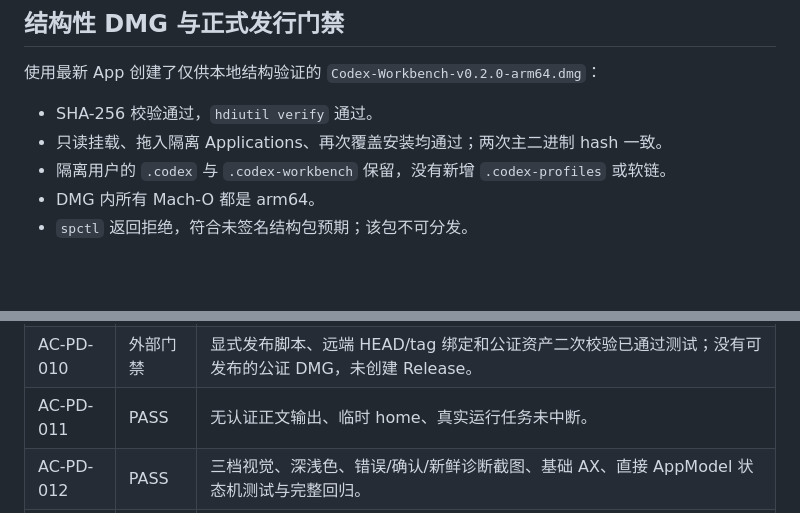
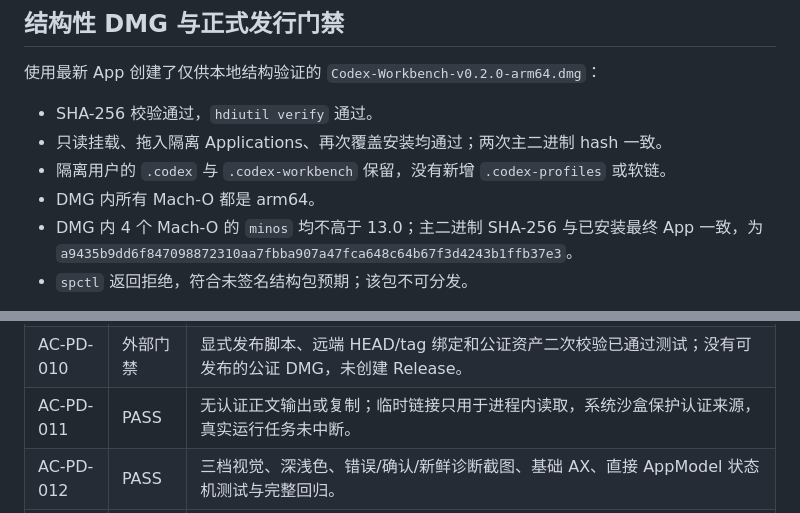
Before and after one commit to hd2yao/agent-tools, a Markdown page: codex-workbench/docs/productization-live-acceptance.md, 2 parts joined by grey strips. Rendered like a GitHub page; blank space fills up the shorter version.

```diff
--- a/codex-workbench/docs/productization-live-acceptance.md
+++ b/codex-workbench/docs/productization-live-acceptance.md
@@ -53,6 +53,7 @@
 - 只读挂载、拖入隔离 Applications、再次覆盖安装均通过；两次主二进制 hash 一致。
 - 隔离用户的 `.codex` 与 `.codex-workbench` 保留，没有新增 `.codex-profiles` 或软链。
 - DMG 内所有 Mach-O 都是 arm64。
+- DMG 内 4 个 Mach-O 的 `minos` 均不高于 13.0；主二进制 SHA-256 与已安装最终 App 一致，为 `a9435b9dd6f847098872310aa7fbba907a47fca648c64b67f3d4243b1ffb37e3`。
 - `spctl` 返回拒绝，符合未签名结构包预期；该包不可分发。
 
 `security find-identity -v -p codesigning` 返回 `0 valid identities found`。`release.sh` 在缺少 Developer ID / notary profile 时以退出码 2 fail closed；`publish-github-release.sh` 对当前未公证结构包在任何 GitHub 调用前拒绝上传。正式恢复条件已登记为任务 follow-up `followup_50b377c91561ad`。
@@ -110,6 +111,6 @@
 | AC-PD-008 | PASS | 自包含后端与 App 全部 arm64，无外部 Python 运行依赖。 |
 | AC-PD-009 | 外部门禁 | 工具链和无凭据门禁通过；缺 Developer ID 与 notary profile。 |
 | AC-PD-010 | 外部门禁 | 显式发布脚本、远端 HEAD/tag 绑定和公证资产二次校验已通过测试；没有可发布的公证 DMG，未创建 Release。 |
-| AC-PD-011 | PASS | 无认证正文输出、临时 home、真实运行任务未中断。 |
+| AC-PD-011 | PASS | 无认证正文输出或复制；临时链接只用于进程内读取，系统沙盒保护认证来源，真实运行任务未中断。 |
 | AC-PD-012 | PASS | 三档视觉、深浅色、错误/确认/新鲜诊断截图、基础 AX、直接 AppModel 状态机测试与完整回归。 |
 | AC-PD-013 | 外部门禁 | 干净 HOME 与结构性 DMG 通过；正式 Gatekeeper DMG 等待签名公证。 |
```
Also changed, not shown: other parts of codex-workbench/docs/productization-live-acceptance.md (+9 -9 lines).
